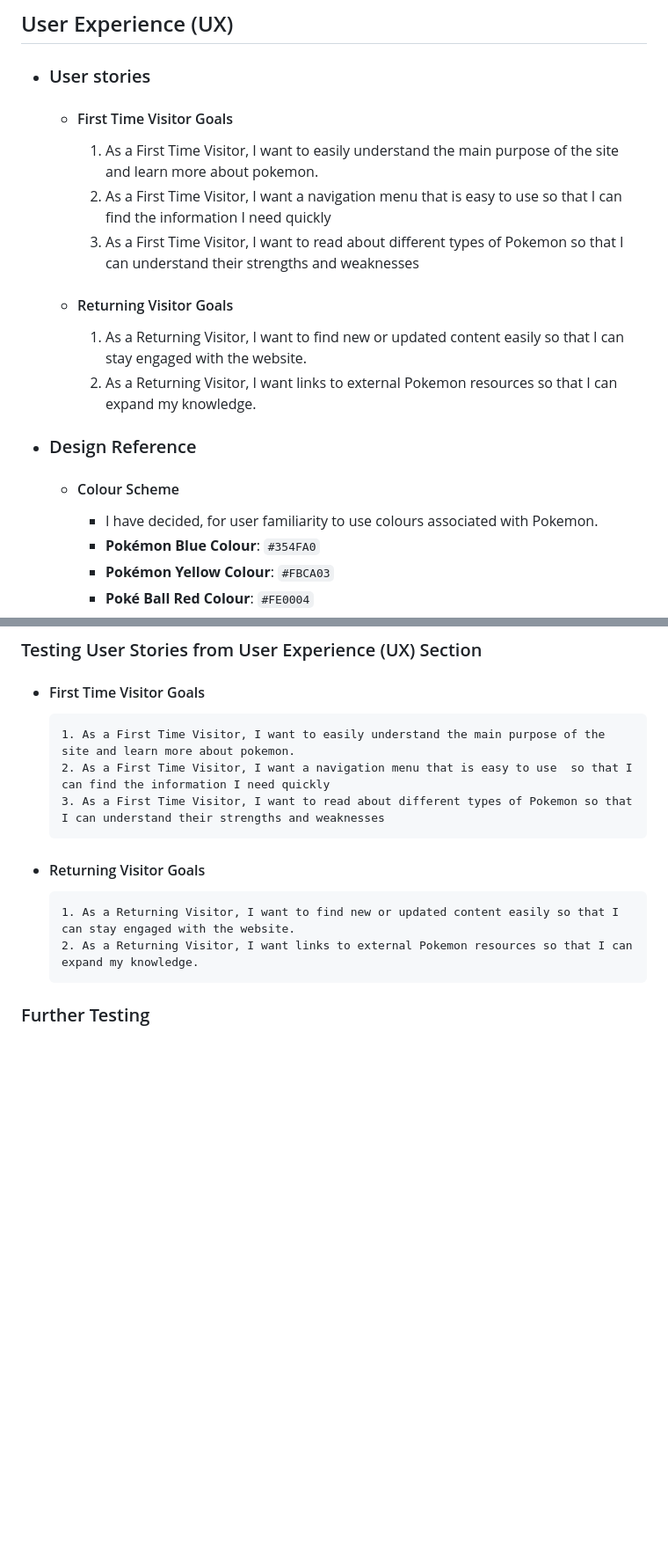
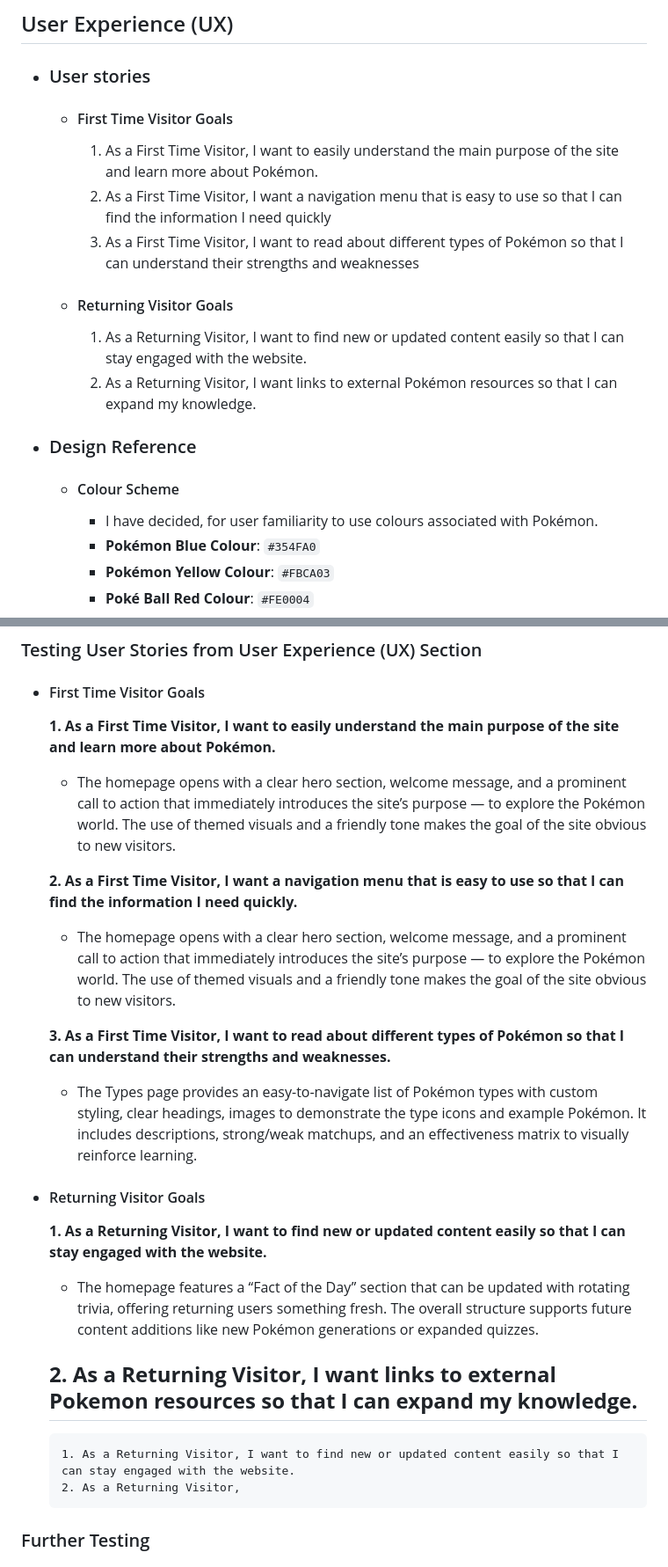
Before and after one commit to MrsG33k/CI-MS1-Pokemon, a Markdown page: README.md, 2 parts joined by grey strips. Shown: that part at 88% size. Rendered like a GitHub page; blank space fills up the shorter version.

Commit message:
Edit: Added Returning to visitor goal outputs

```diff
--- a/README.md
+++ b/README.md
@@ -12,20 +12,20 @@ Welcome to Pokemon World - This 3 page website is designed to introduce you to t
 
     -   #### First Time Visitor Goals
 
-        1. As a First Time Visitor, I want to easily understand the main purpose of the site and learn more about pokemon.
+        1. As a First Time Visitor, I want to easily understand the main purpose of the site and learn more about Pokémon.
         2. As a First Time Visitor, I want a navigation menu that is easy to use  so that I can find the information I need quickly
-        3. As a First Time Visitor, I want to read about different types of Pokemon so that I can understand their strengths and weaknesses
+        3. As a First Time Visitor, I want to read about different types of Pokémon so that I can understand their strengths and weaknesses
 
     -   #### Returning Visitor Goals
 
         1. As a Returning Visitor, I want to find new or updated content easily so that I can stay engaged with the website.
-        2. As a Returning Visitor, I want links to external Pokemon resources so that I can expand my knowledge.
+        2. As a Returning Visitor, I want links to external Pokémon resources so that I can expand my knowledge.
 
 
 
 -   ### Design Reference
     -   #### Colour Scheme
-        -    I have decided, for user familiarity to use colours associated with Pokemon.
+        -    I have decided, for user familiarity to use colours associated with Pokémon.
         - **Pokémon Blue Colour**: `#354FA0`
         - **Pokémon Yellow Colour**: `#FBCA03`
         - **Poké Ball Red Colour**: `#FE0004`
@@ -119,15 +125,26 @@ The W3C Markup Validator and W3C CSS Validator Services were used to validate ev
 
 -   #### First Time Visitor Goals
 
-        1. As a First Time Visitor, I want to easily understand the main purpose of the site and learn more about pokemon.
-        2. As a First Time Visitor, I want a navigation menu that is easy to use  so that I can find the information I need quickly
-        3. As a First Time Visitor, I want to read about different types of Pokemon so that I can understand their strengths and weaknesses
+    **1. As a First Time Visitor, I want to easily understand the main purpose of the site and learn more about Pokémon.**
+      - The homepage opens with a clear hero section, welcome message, and a prominent call to action that immediately introduces the site’s purpose — to explore the Pokémon world. The use of themed visuals and a friendly tone makes the goal of the site obvious to new visitors.
+
+    **2. As a First Time Visitor, I want a navigation menu that is easy to use  so that I can find the information I need quickly.**
+      - The homepage opens with a clear hero section, welcome message, and a prominent call to action that immediately introduces the site’s purpose — to explore the Pokémon world. The use of themed visuals and a friendly tone makes the goal of the site obvious to new visitors.
+
+    **3. As a First Time Visitor, I want to read about different types of Pokémon so that I can understand their strengths and weaknesses.**
+      - The Types page provides an easy-to-navigate list of Pokémon types with custom styling, clear headings, images to demonstrate the type icons and example Pokémon. It includes descriptions, strong/weak matchups, and an effectiveness matrix to visually reinforce learning.
 
 
 -   #### Returning Visitor Goals
 
+    **1. As a Returning Visitor, I want to find new or updated content easily so that I can stay engaged with the website.**
+      - The homepage features a “Fact of the Day” section that can be updated with rotating trivia, offering returning users something fresh. The overall structure supports future content additions like new Pokémon generations or expanded quizzes.
+
+    **2. As a Returning Visitor, I want links to external Pokemon resources so that I can expand my knowledge.**
+      -
+
         1. As a Returning Visitor, I want to find new or updated content easily so that I can stay engaged with the website.
-        2. As a Returning Visitor, I want links to external Pokemon resources so that I can expand my knowledge.
+        2. As a Returning Visitor,
 
 
 
```
Also changed, not shown: other parts of README.md (+9 -3 lines).
